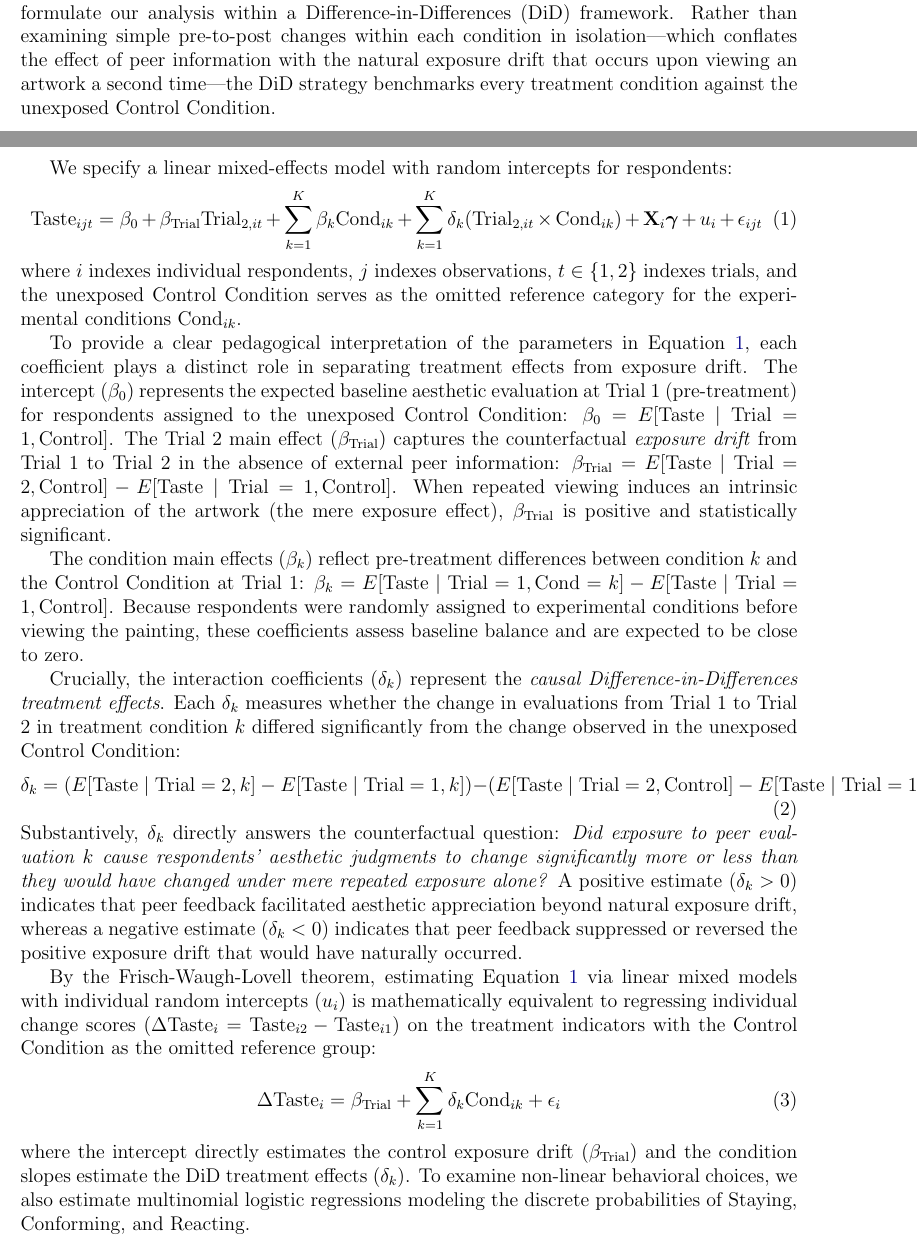
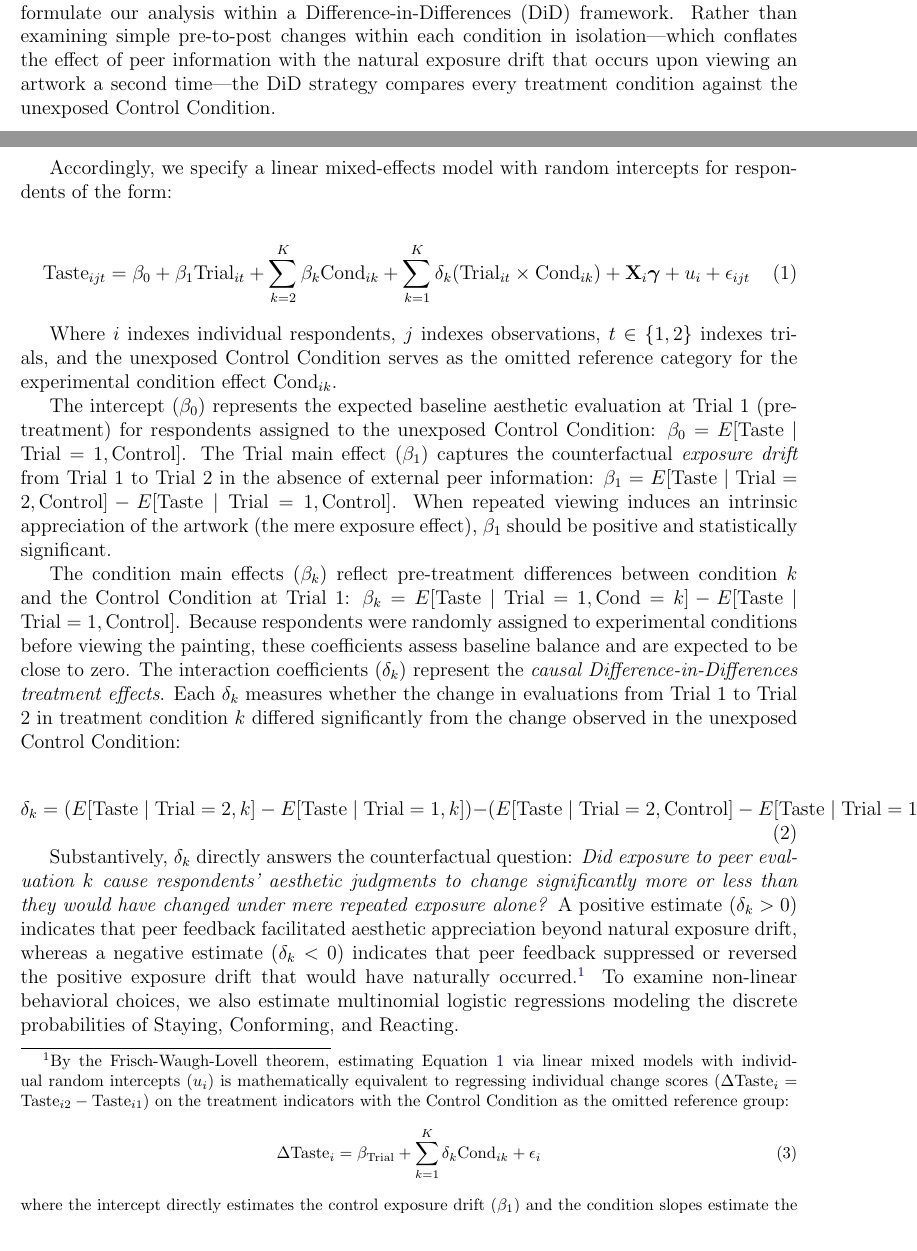
Before and after one commit to olizardo/skiles-lizardo-taste-influence-paper, a LaTeX paper (manuscript_R1.tex): two parts of pages 6 and 7 of 18, joined at a grey line, cut so that both start at the same text. Compiled offline with pdfLaTeX.

Commit message:
Update on Overleaf.

```diff
--- a/manuscript_R1.tex
+++ b/manuscript_R1.tex
@@ -142,30 +142,31 @@ To solve this problem and strengthen causal inference, we implement Inverse Prob
 Intuitively, IPW creates a synthetic ``pseudo-population'' by up-weighting underrepresented demographic profiles within each status group (e.g., working-class respondents whose parents completed college) and down-weighting overrepresented profiles. This weighting scheme breaks the empirical association between the baseline covariates $\mathbf{X}_i$ and status group membership. Under the assumption of conditional exchangeability (no unmeasured confounders given $\mathbf{X}_i$) and positivity, IPW ensures that status groups are demographically comparable. As a result, subsequent differences in evaluative shifts, behavioral inertia, or reactance across status categories can be interpreted as the direct consequence of structural status location and status consistency, rather than demographic artifacts.
 
 \subsection{Difference-in-Differences Analytic Strategy}
-To strictly isolate information-induced shifts from repeated-measurement exposure drift, we formulate our analysis within a Difference-in-Differences (DiD) framework. Rather than examining simple pre-to-post changes within each condition in isolation—which conflates the effect of peer information with the natural exposure drift that occurs upon viewing an artwork a second time—the DiD strategy benchmarks every treatment condition against the unexposed Control Condition.
+To strictly isolate information-induced shifts from repeated-measurement exposure drift, we formulate our analysis within a Difference-in-Differences (DiD) framework. Rather than examining simple pre-to-post changes within each condition in isolation—which conflates the effect of peer information with the natural exposure drift that occurs upon viewing an artwork a second time—the DiD strategy compares every treatment condition against the unexposed Control Condition.
 
-We specify a linear mixed-effects model with random intercepts for respondents:
+Accordingly, we specify a linear mixed-effects model with random intercepts for respondents of the form:
+
 \begin{equation}
-\text{Taste}_{ijt} = \beta_0 + \beta_{\text{Trial}} \text{Trial}_{2,it} + \sum_{k=1}^{K} \beta_{k} \text{Cond}_{ik} + \sum_{k=1}^{K} \delta_{k} (\text{Trial}_{2,it} \times \text{Cond}_{ik}) + \mathbf{X}_i \boldsymbol{\gamma} + u_i + \epsilon_{ijt}
+\text{Taste}_{ijt} = \beta_0 + \beta_{1} \text{Trial}_{it} + \sum_{k=2}^{K} \beta_{k} \text{Cond}_{ik} + \sum_{k=1}^{K} \delta_{k} (\text{Trial}_{it} \times \text{Cond}_{ik}) + \mathbf{X}_i \boldsymbol{\gamma} + u_i + \epsilon_{ijt}
 \label{eq:did_model}
 \end{equation}
-where $i$ indexes individual respondents, $j$ indexes observations, $t \in \{1, 2\}$ indexes trials, and the unexposed Control Condition serves as the omitted reference category for the experimental conditions $\text{Cond}_{ik}$.
 
-To provide a clear pedagogical interpretation of the parameters in Equation \ref{eq:did_model}, each coefficient plays a distinct role in separating treatment effects from exposure drift. The intercept ($\beta_0$) represents the expected baseline aesthetic evaluation at Trial 1 (pre-treatment) for respondents assigned to the unexposed Control Condition: $\beta_0 = E[\text{Taste} \mid \text{Trial} = 1, \text{Control}]$. The Trial 2 main effect ($\beta_{\text{Trial}}$) captures the counterfactual \textit{exposure drift} from Trial 1 to Trial 2 in the absence of external peer information: $\beta_{\text{Trial}} = E[\text{Taste} \mid \text{Trial} = 2, \text{Control}] - E[\text{Taste} \mid \text{Trial} = 1, \text{Control}]$. When repeated viewing induces an intrinsic appreciation of the artwork (the mere exposure effect), $\beta_{\text{Trial}}$ is positive and statistically significant.
+Where $i$ indexes individual respondents, $j$ indexes observations, $t \in \{1, 2\}$ indexes trials, and the unexposed Control Condition serves as the omitted reference category for the experimental condition effect $\text{Cond}_{ik}$.
 
-The condition main effects ($\beta_k$) reflect pre-treatment differences between condition $k$ and the Control Condition at Trial 1: $\beta_k = E[\text{Taste} \mid \text{Trial} = 1, \text{Cond} = k] - E[\text{Taste} \mid \text{Trial} = 1, \text{Control}]$. Because respondents were randomly assigned to experimental conditions before viewing the painting, these coefficients assess baseline balance and are expected to be close to zero.
+The intercept ($\beta_0$) represents the expected baseline aesthetic evaluation at Trial 1 (pre-treatment) for respondents assigned to the unexposed Control Condition: $\beta_0 = E[\text{Taste} \mid \text{Trial} = 1, \text{Control}]$. The Trial main effect ($\beta_{1}$) captures the counterfactual \textit{exposure drift} from Trial 1 to Trial 2 in the absence of external peer information: $\beta_{1} = E[\text{Taste} \mid \text{Trial} = 2, \text{Control}] - E[\text{Taste} \mid \text{Trial} = 1, \text{Control}]$. When repeated viewing induces an intrinsic appreciation of the artwork (the mere exposure effect), $\beta_{1}$ should be positive and statistically significant.
 
-Crucially, the interaction coefficients ($\delta_k$) represent the \textit{causal Difference-in-Differences treatment effects}. Each $\delta_k$ measures whether the change in evaluations from Trial 1 to Trial 2 in treatment condition $k$ differed significantly from the change observed in the unexposed Control Condition:
+The condition main effects ($\beta_k$) reflect pre-treatment differences between condition $k$ and the Control Condition at Trial 1: $\beta_k = E[\text{Taste} \mid \text{Trial} = 1, \text{Cond} = k] - E[\text{Taste} \mid \text{Trial} = 1, \text{Control}]$. Because respondents were randomly assigned to experimental conditions before viewing the painting, these coefficients assess baseline balance and are expected to be close to zero. The interaction coefficients ($\delta_k$) represent the \textit{causal Difference-in-Differences treatment effects}. Each $\delta_k$ measures whether the change in evaluations from Trial 1 to Trial 2 in treatment condition $k$ differed significantly from the change observed in the unexposed Control Condition:
+
 \begin{equation}
 \delta_k = \left( E[\text{Taste} \mid \text{Trial} = 2, k] - E[\text{Taste} \mid \text{Trial} = 1, k] \right) - \left( E[\text{Taste} \mid \text{Trial} = 2, \text{Control}] - E[\text{Taste} \mid \text{Trial} = 1, \text{Control}] \right)
 \end{equation}
-Substantively, $\delta_k$ directly answers the counterfactual question: \textit{Did exposure to peer evaluation $k$ cause respondents' aesthetic judgments to change significantly more or less than they would have changed under mere repeated exposure alone?} A positive estimate ($\delta_k > 0$) indicates that peer feedback facilitated aesthetic appreciation beyond natural exposure drift, whereas a negative estimate ($\delta_k < 0$) indicates that peer feedback suppressed or reversed the positive exposure drift that would have naturally occurred.
 
+Substantively, $\delta_k$ directly answers the counterfactual question: \textit{Did exposure to peer evaluation $k$ cause respondents' aesthetic judgments to change significantly more or less than they would have changed under mere repeated exposure alone?} A positive estimate ($\delta_k > 0$) indicates that peer feedback facilitated aesthetic appreciation beyond natural exposure drift, whereas a negative estimate ($\delta_k < 0$) indicates that peer feedback suppressed or reversed the positive exposure drift that would have naturally occurred.\footnote{
 By the Frisch-Waugh-Lovell theorem, estimating Equation \ref{eq:did_model} via linear mixed models with individual random intercepts ($u_i$) is mathematically equivalent to regressing individual change scores ($\Delta \text{Taste}_i = \text{Taste}_{i2} - \text{Taste}_{i1}$) on the treatment indicators with the Control Condition as the omitted reference group:
 \begin{equation}
 \Delta \text{Taste}_i = \beta_{\text{Trial}} + \sum_{k=1}^{K} \delta_k \text{Cond}_{ik} + \epsilon_i
 \end{equation}
-where the intercept directly estimates the control exposure drift ($\beta_{\text{Trial}}$) and the condition slopes estimate the DiD treatment effects ($\delta_k$). To examine non-linear behavioral choices, we also estimate multinomial logistic regressions modeling the discrete probabilities of Staying, Conforming, and Reacting.
+where the intercept directly estimates the control exposure drift ($\beta_{1}$) and the condition slopes estimate the DiD treatment effects ($\delta_k$).} To examine non-linear behavioral choices, we also estimate multinomial logistic regressions modeling the discrete probabilities of Staying, Conforming, and Reacting.
 
 \section{Results}
 
```
